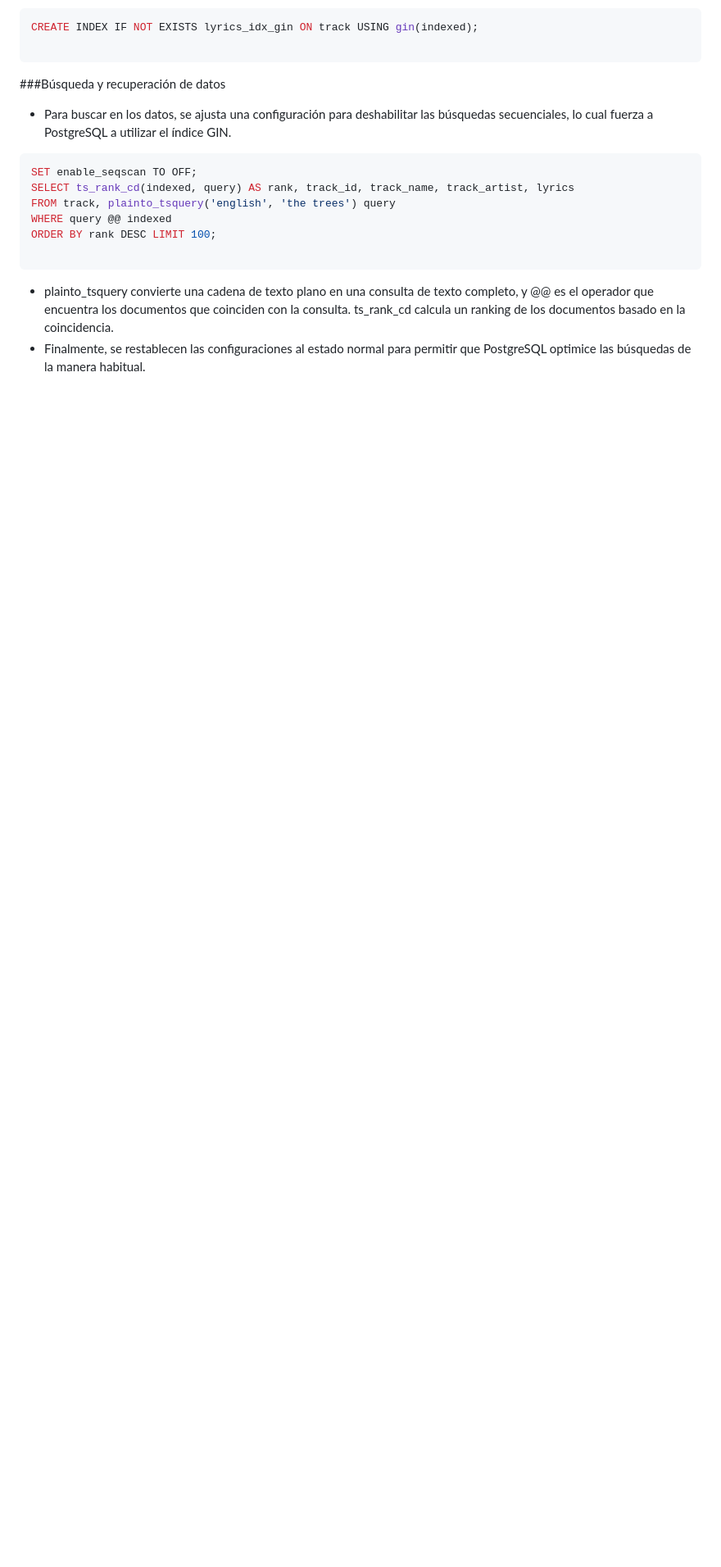
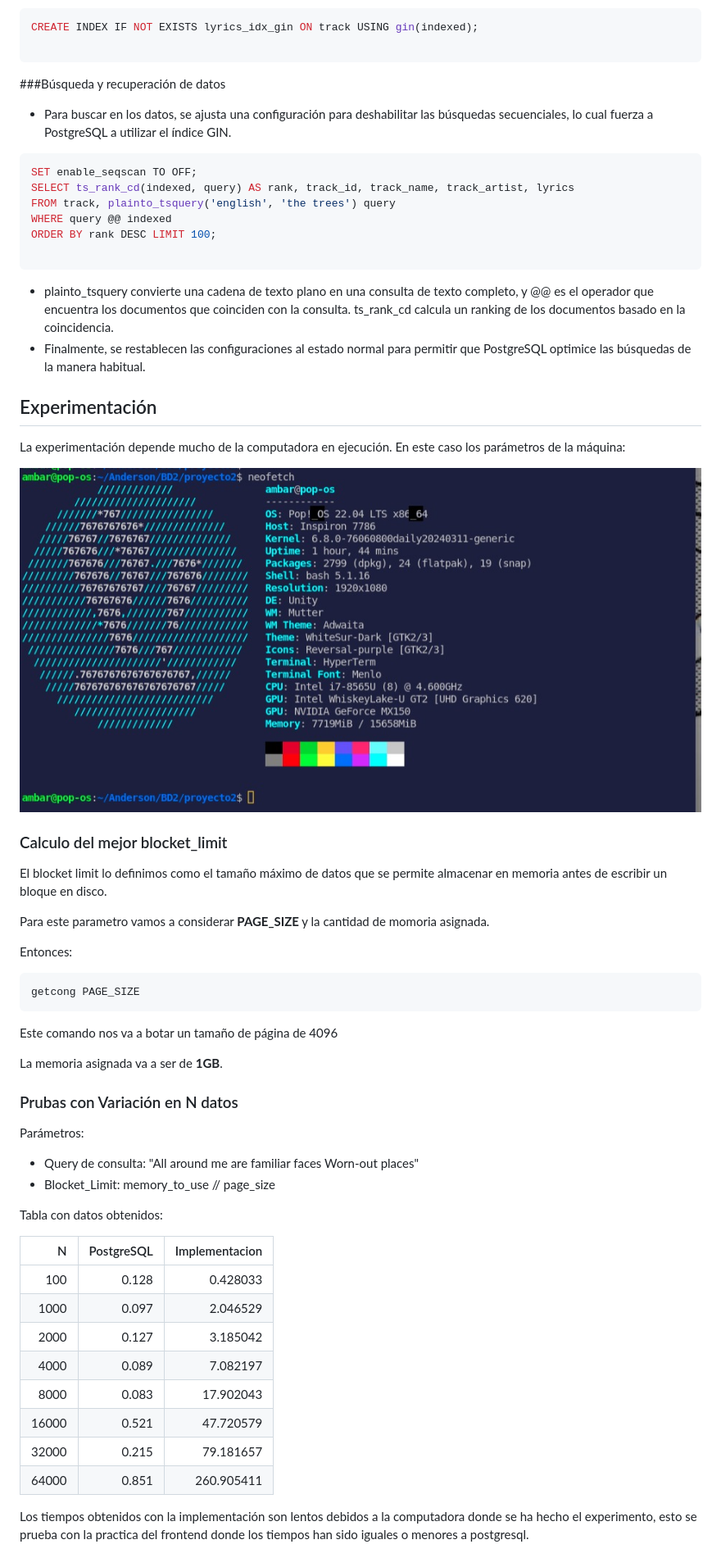
Before and after one commit to ChuSebastian/P2_BD2, a Markdown page: README.md, the part around the change. Shown: that part at 82% size. GitHub-like rendering; pictures changed too: image.png (added); blank space fills up the shorter version.

Commit message:
parte de experimentacion en el readme

````diff
--- a/README.md
+++ b/README.md
@@ -112,3 +112,48 @@ ORDER BY rank DESC LIMIT 100;
 ```
 - plainto_tsquery convierte una cadena de texto plano en una consulta de texto completo, y @@ es el operador que encuentra los documentos que coinciden con la consulta. ts_rank_cd calcula un ranking de los documentos basado en la coincidencia.
 - Finalmente, se restablecen las configuraciones al estado normal para permitir que PostgreSQL optimice las búsquedas de la manera habitual.
+
+## Experimentación
+
+La experimentación depende mucho de la computadora en ejecución. En este caso los parámetros de la máquina:
+
+![alt text](image.png)
+
+### Calculo del mejor blocket_limit
+
+El blocket limit lo definimos como el tamaño máximo de datos que se permite almacenar en memoria antes de escribir un bloque en disco.
+
+Para este parametro vamos a considerar **PAGE_SIZE** y la cantidad de momoria asignada.
+
+Entonces:
+
+```shell
+getcong PAGE_SIZE
+```
+
+Este comando nos va a botar un tamaño de página de 4096
+
+La memoria asignada va a ser de **1GB**.
+
+### Prubas con Variación en N datos
+
+Parámetros:
+
+- Query de consulta: "All around me are familiar faces Worn-out places"
+- Blocket_Limit: memory_to_use // page_size
+
+Tabla con datos obtenidos:
+
+|    N   |  PostgreSQL  |  Implementacion  |
+|-------:|-------------:|-----------------:|
+|   100  |        0.128 |          0.428033 |
+|  1000  |        0.097 |          2.046529 |
+|  2000  |        0.127 |          3.185042 |
+|  4000  |        0.089 |          7.082197 |
+|  8000  |        0.083 |         17.902043 |
+| 16000  |        0.521 |         47.720579 |
+| 32000  |        0.215 |         79.181657 |
+| 64000  |        0.851 |        260.905411 |
+
+
+Los tiempos obtenidos con la implementación son lentos debidos a la computadora donde se ha hecho el experimento, esto se prueba con la practica del frontend donde los tiempos han sido iguales o menores a postgresql.
````
